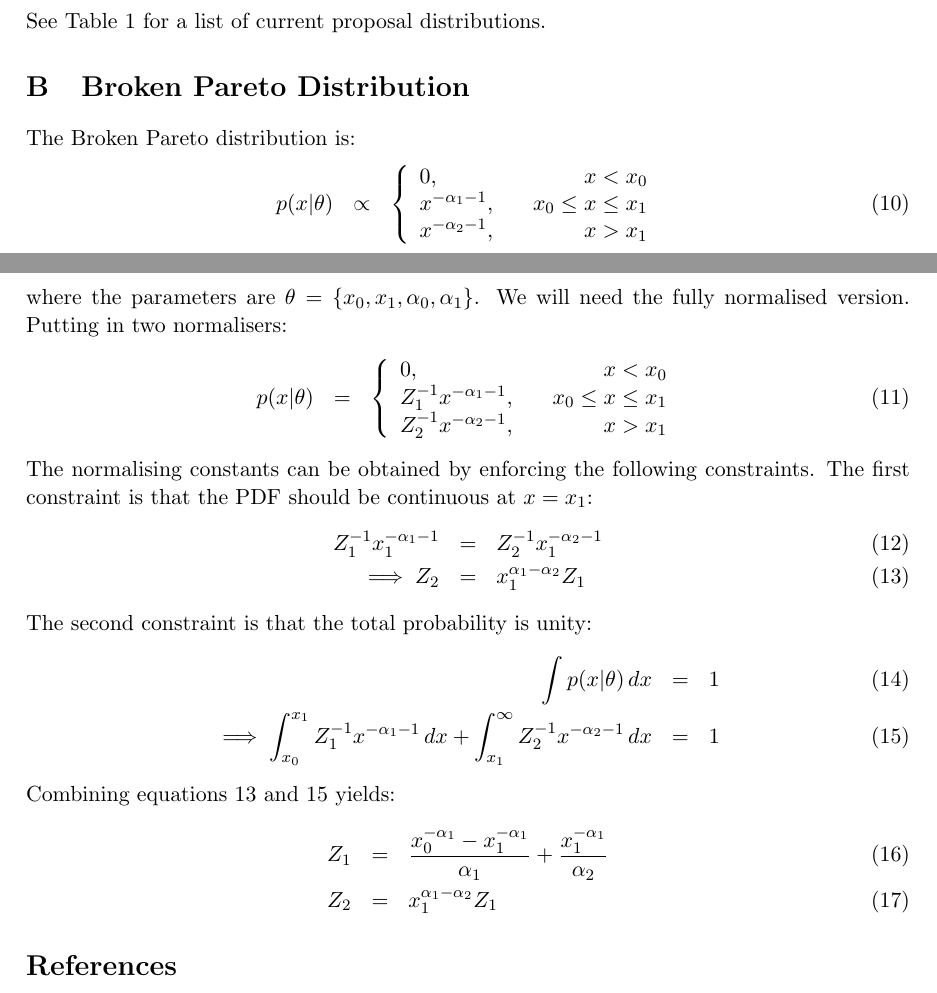
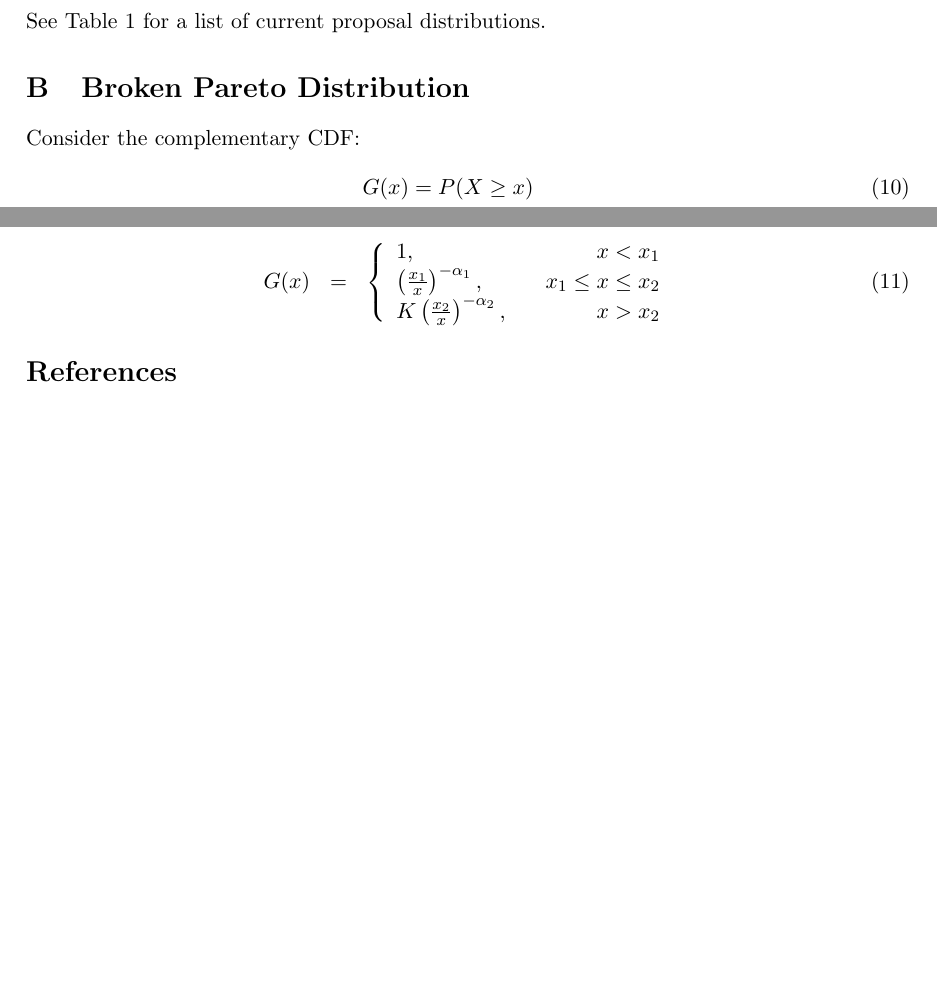
Before and after one commit to dfm/Star-Field, a LaTeX document (paper/ms.tex): two parts of pages 6 and 7 of 8 before the commit and two parts of pages 6 and 7 of 7 after it, joined at a grey line, cut so that both start at the same text, the shorter picture padded with empty space. Compiled offline with pdfLaTeX.

Commit message:
Deriving by complementary CDF instead - much cleaner

```diff
--- a/paper/ms.tex
+++ b/paper/ms.tex
@@ -265,48 +265,80 @@ are of order $10^{-6}$ times the prior width.\label{proposals}}
 See Table~\ref{proposals} for a list of current proposal distributions.
 
 \section{Broken Pareto Distribution}
-The Broken Pareto distribution is:
+
+Consider the complementary CDF:
 \begin{eqnarray}
-p(x | \theta) &\propto&
+G(x) = P(X \geq x)
+\end{eqnarray}
+The complementary CDF for a broken Pareto is:
+\begin{eqnarray}
+G(x) &=&
 \left\{
 \begin{array}{lcr}
-0, & & x < x_0 \\
-x^{-\alpha_1 - 1}, & & x_0 \leq x \leq x_1 \\
-x^{-\alpha_2 - 1}, & & x > x_1
+1, & & x < x_1 \\
+\left(\frac{x_1}{x}\right)^{-\alpha_1}, & & x_1 \leq x \leq x_2 \\
+K\left(\frac{x_2}{x}\right)^{-\alpha_2}, & & x > x_2
 \end{array}
 \right.
 \end{eqnarray}
-where the parameters are $\theta = \{x_0, x_1, \alpha_0, \alpha_1\}$.
-We will need the fully normalised version. Putting in two normalisers:
-\begin{eqnarray}
-p(x | \theta) &=&
-\left\{
-\begin{array}{lcr}
-0, & & x < x_0 \\
-Z_1^{-1}x^{-\alpha_1 - 1}, & & x_0 \leq x \leq x_1 \\
-Z_2^{-1}x^{-\alpha_2 - 1}, & & x > x_1
-\end{array}
-\right.
-\end{eqnarray}
-The normalising constants can be obtained by enforcing the following
-constraints. The first constraint is that the PDF should be continuous at
-$x=x_1$:
-\begin{eqnarray}
-Z_1^{-1} x_1^{-\alpha_1 - 1} &=& Z_2^{-1} x_1^{-\alpha_2 - 1} \\
-\implies Z_2 &=& x_1^{\alpha_1-\alpha_2}Z_1 \label{constraint1}
-\end{eqnarray}
-The second constraint is that the total probability is unity:
-\begin{eqnarray}
-\int p(x|\theta) \, dx &=& 1 \\
-\implies
-\int_{x_0}^{x_1} Z_1^{-1}x^{-\alpha_1 - 1} \, dx
-+ \int_{x_1}^{\infty} Z_2^{-1}x^{-\alpha_2 - 1} \, dx &=& 1 \label{constraint2}
-\end{eqnarray}
-Combining equations~\ref{constraint1} and~\ref{constraint2} yields:
-\begin{eqnarray}
-Z_1 &=& \frac{x_0^{-\alpha_1} - x_1^{-\alpha_1}}{\alpha_1} + \frac{x_1^{-\alpha_1}}{\alpha_2}\\
-Z_2 &=& x_1^{\alpha_1-\alpha_2}Z_1
-\end{eqnarray}
+
+
+
+%The Broken Pareto distribution is:
+%\begin{eqnarray}
+%p(x | \theta) &\propto&
+%\left\{
+%\begin{array}{lcr}
+%0, & & x < x_0 \\
+%x^{-\alpha_1 - 1}, & & x_0 \leq x \leq x_1 \\
+%x^{-\alpha_2 - 1}, & & x > x_1
+%\end{array}
+%\right.
+%\end{eqnarray}
+%where the parameters are $\theta = \{x_0, x_1, \alpha_0, \alpha_1\}$.
+%We will need the fully normalised version. Putting in two normalisers:
+%\begin{eqnarray}
+%p(x | \theta) &=&
+%\left\{
+%\begin{array}{lcr}
+%0, & & x < x_0 \\
+%Z_1^{-1}x^{-\alpha_1 - 1}, & & x_0 \leq x \leq x_1 \\
+%Z_2^{-1}x^{-\alpha_2 - 1}, & & x > x_1
+%\end{array}
+%\right.
+%\end{eqnarray}
+%The normalising constants can be obtained by enforcing the following
+%constraints. The first constraint is that the PDF should be continuous at
+%$x=x_1$:
+%\begin{eqnarray}
+%Z_1^{-1} x_1^{-\alpha_1 - 1} &=& Z_2^{-1} x_1^{-\alpha_2 - 1} \\
+%\implies Z_2 &=& x_1^{\alpha_1-\alpha_2}Z_1 \label{constraint1}
+%\end{eqnarray}
+%The second constraint is that the total probability is unity:
+%\begin{eqnarray}
+%\int p(x|\theta) \, dx &=& 1 \\
+%\implies
+%\int_{x_0}^{x_1} Z_1^{-1}x^{-\alpha_1 - 1} \, dx
+%+ \int_{x_1}^{\infty} Z_2^{-1}x^{-\alpha_2 - 1} \, dx &=& 1 \label{constraint2}
+%\end{eqnarray}
+%Combining equations~\ref{constraint1} and~\ref{constraint2} yields:
+%\begin{eqnarray}
+%Z_1 &=& \frac{x_0^{-\alpha_1} - x_1^{-\alpha_1}}{\alpha_1} + \frac{x_1^{-\alpha_1}}{\alpha_2}\\
+%Z_2 &=& x_1^{\alpha_1-\alpha_2}Z_1
+%\end{eqnarray}
+
+%The cumulative distribution can be obtained:
+%\begin{eqnarray}
+%F(x) &=& \int_{x_0}^x p(x|\theta) \, dx \\
+%&=&
+%\left\{
+%\begin{array}{lcr}
+%0, & & x < x_0 \\
+%\frac{x_0^{-\alpha_1} - x^{-\alpha_1}}{Z_1\alpha_1}, & & x_0 \leq x \leq x_1 \\
+%, & & x > x_1
+%\end{array}
+%\right.
+%\end{eqnarray}
 
 %\subsection{Future Possibilities}
 %{\bf Hogg}: {\it I think this problem is important enough and general enough
```
